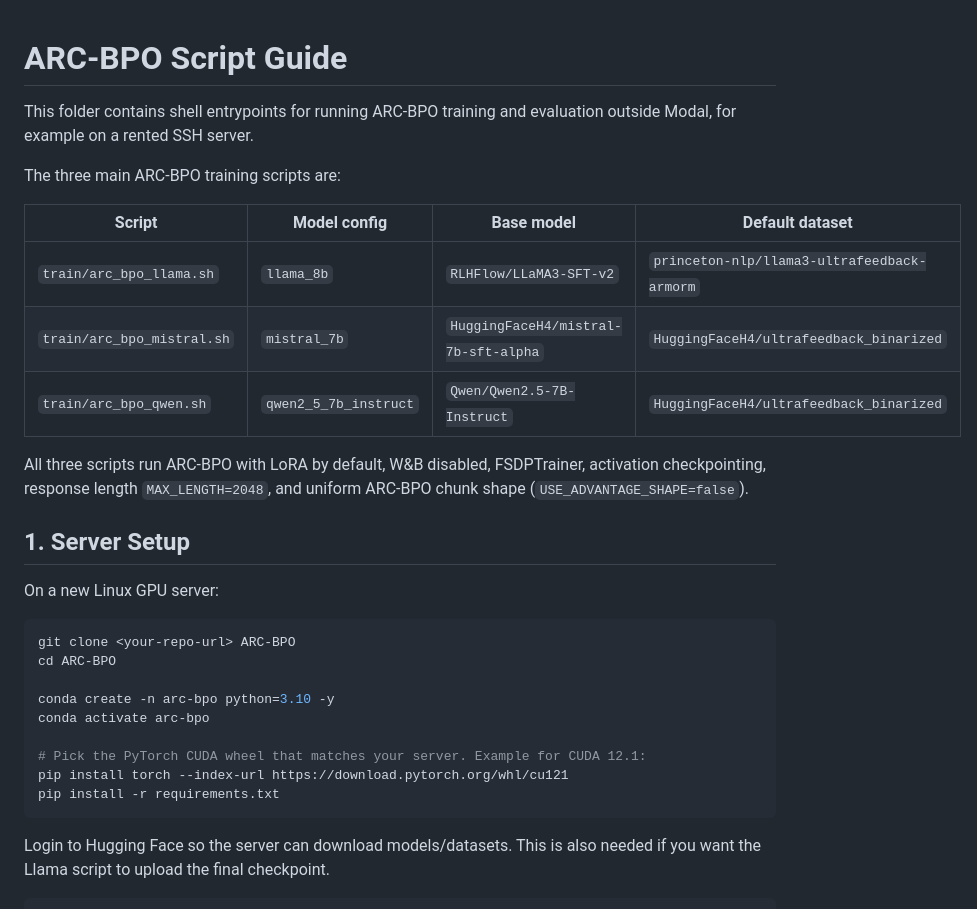
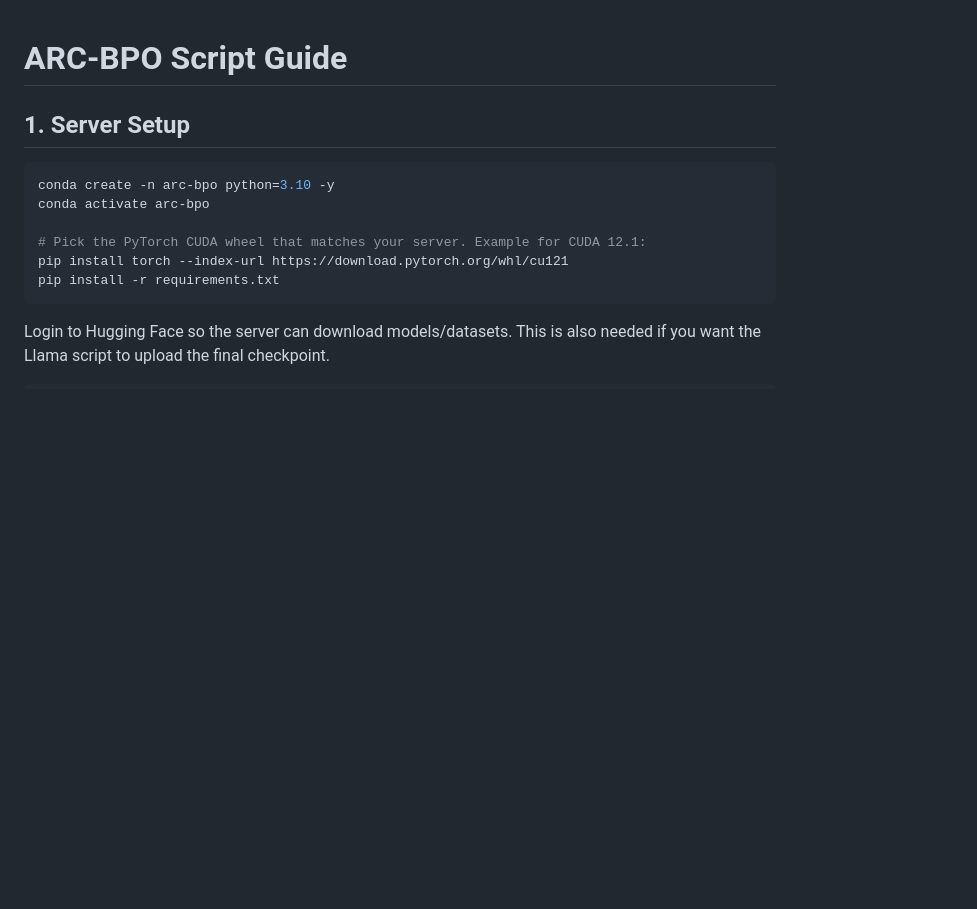
Before and after one commit to Thang1703hrsh/ARC-BPO, a Markdown page: script/README.md, the part around one of its changes. Drawn GitHub-style; blank space fills up the shorter version.

````diff
--- a/script/README.md
+++ b/script/README.md
@@ -1,28 +1,8 @@
 # ARC-BPO Script Guide
-
-This folder contains shell entrypoints for running ARC-BPO training and
-evaluation outside Modal, for example on a rented SSH server.
-
-The three main ARC-BPO training scripts are:
-
-| Script | Model config | Base model | Default dataset |
-| --- | --- | --- | --- |
-| `train/arc_bpo_llama.sh` | `llama_8b` | `RLHFlow/LLaMA3-SFT-v2` | `princeton-nlp/llama3-ultrafeedback-armorm` |
-| `train/arc_bpo_mistral.sh` | `mistral_7b` | `HuggingFaceH4/mistral-7b-sft-alpha` | `HuggingFaceH4/ultrafeedback_binarized` |
-| `train/arc_bpo_qwen.sh` | `qwen2_5_7b_instruct` | `Qwen/Qwen2.5-7B-Instruct` | `HuggingFaceH4/ultrafeedback_binarized` |
-
-All three scripts run ARC-BPO with LoRA by default, W&B disabled, FSDPTrainer,
-activation checkpointing, response length `MAX_LENGTH=2048`, and uniform
-ARC-BPO chunk shape (`USE_ADVANTAGE_SHAPE=false`).
 
 ## 1. Server Setup
 
-On a new Linux GPU server:
-
 ```bash
-git clone <your-repo-url> ARC-BPO
-cd ARC-BPO
-
 conda create -n arc-bpo python=3.10 -y
 conda activate arc-bpo
 
````
Also changed, not shown: other parts of script/README.md (+0 -27 lines).
